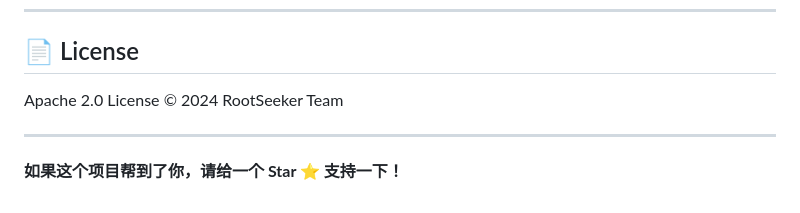
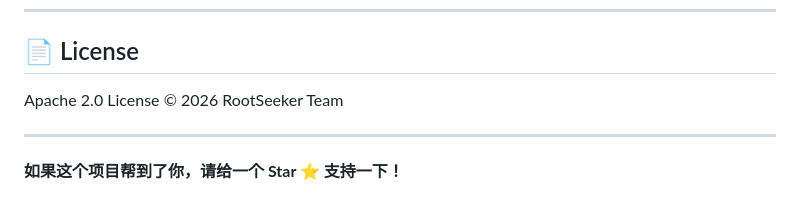
Before and after one commit to iceycn/root_seeker, a Markdown page: README.md, the part around the change. GitHub-like rendering.

Commit message:
update README.md.
Signed-off-by: wuhun0301 <wuhun0301@qq.com>

```diff
--- a/README.md
+++ b/README.md
@@ -169,7 +169,7 @@ bash scripts/start-all-one-click.sh
 
 ## 📄 License
 
-Apache 2.0 License © 2024 RootSeeker Team
+Apache 2.0 License © 2026 RootSeeker Team
 
 ---
 
```
